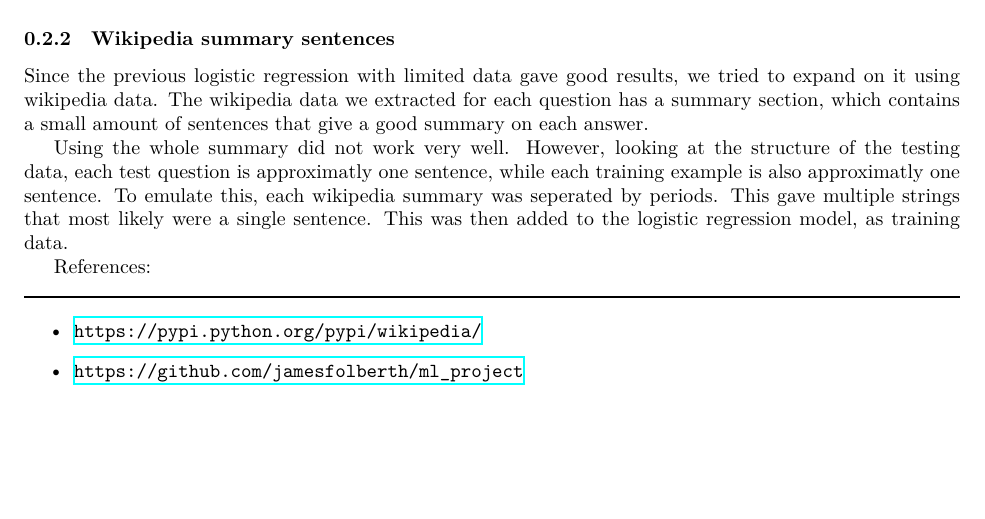
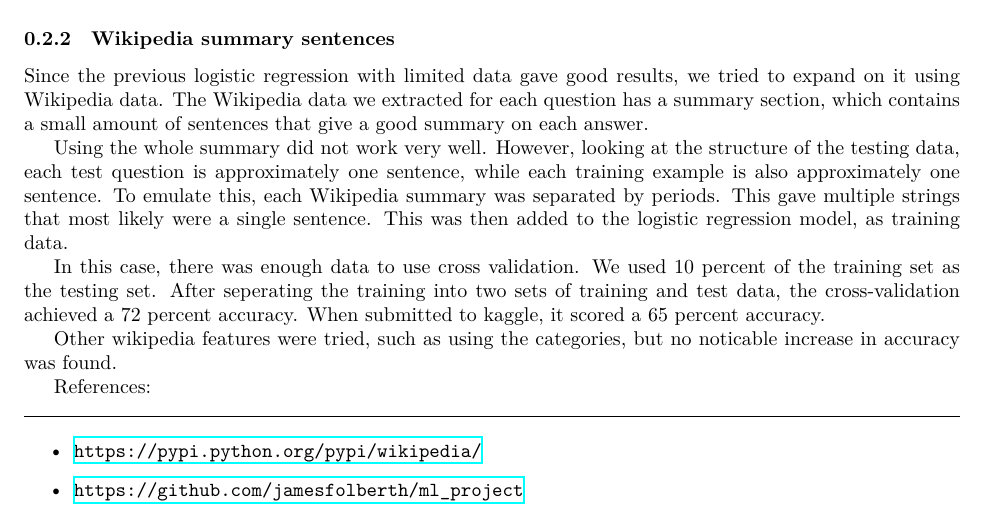
Before and after one commit to jamesfolberth/ml_project, a LaTeX document (project_writeup/project_writeup.tex): part of page 3 of 3, cut so that both start at the same text, the shorter picture padded with empty space. Compiled offline with XeLaTeX.

Commit message:
Finished up Log reg

```diff
--- a/project_writeup/project_writeup.tex
+++ b/project_writeup/project_writeup.tex
@@ -208,9 +208,13 @@ There was a slight problem, the testing set had questions that were not covered
 This method scored surprisingly well, scoring a 63 percent on kaggle.  This came as a shock, because the training data is not complete for the testing data.  Cross validation was not performed with this method( but was performed for all of the remaining logistic regression attempts) because there was simply not enough information in the training set, cross validation could remove more valid answers from all of the labels.  The success of this method showed that there is promise in cross-validation, and that better percentages by adding further features could possibly be obtained.
 
 \subsubsection{Wikipedia summary sentences}
-Since the previous logistic regression with limited data gave good results, we tried to expand on it using wikipedia data.  The wikipedia data we extracted for each question has a summary section, which contains a small amount of sentences that give a good summary on each answer.
+Since the previous logistic regression with limited data gave good results, we tried to expand on it using Wikipedia data.  The Wikipedia data we extracted for each question has a summary section, which contains a small amount of sentences that give a good summary on each answer.
 
-Using the whole summary did not work very well.  However, looking at the structure of the testing data, each test question is approximatly one sentence, while each training example is also approximatly one sentence.  To emulate this, each wikipedia summary was seperated by periods.  This gave multiple strings that most likely were a single sentence.  This was then added to the logistic regression model, as training data.
+Using the whole summary did not work very well.  However, looking at the structure of the testing data, each test question is approximately one sentence, while each training example is also approximately one sentence.  To emulate this, each Wikipedia summary was separated by periods.  This gave multiple strings that most likely were a single sentence.  This was then added to the logistic regression model, as training data.
+
+In this case, there was enough data to use cross validation.  We used 10 percent of the training set as the testing set.  After seperating the training into two sets of training and test data, the cross-validation achieved a 72 percent accuracy.  When submitted to kaggle, it scored a 65 percent accuracy.
+
+Other wikipedia features were tried, such as using the categories, but no noticable increase in accuracy was found.
 \label{ssec:log_reg}
 
 
```
